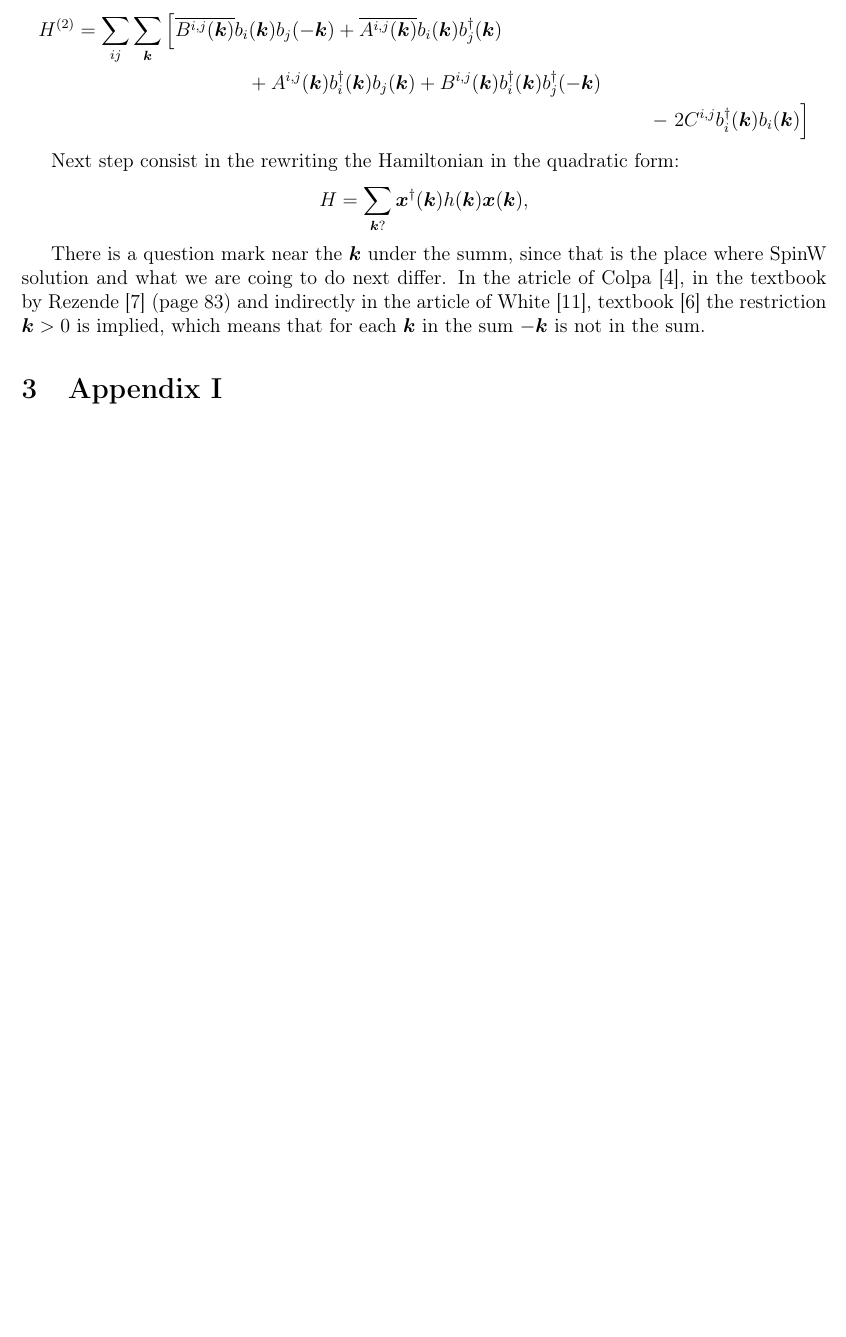
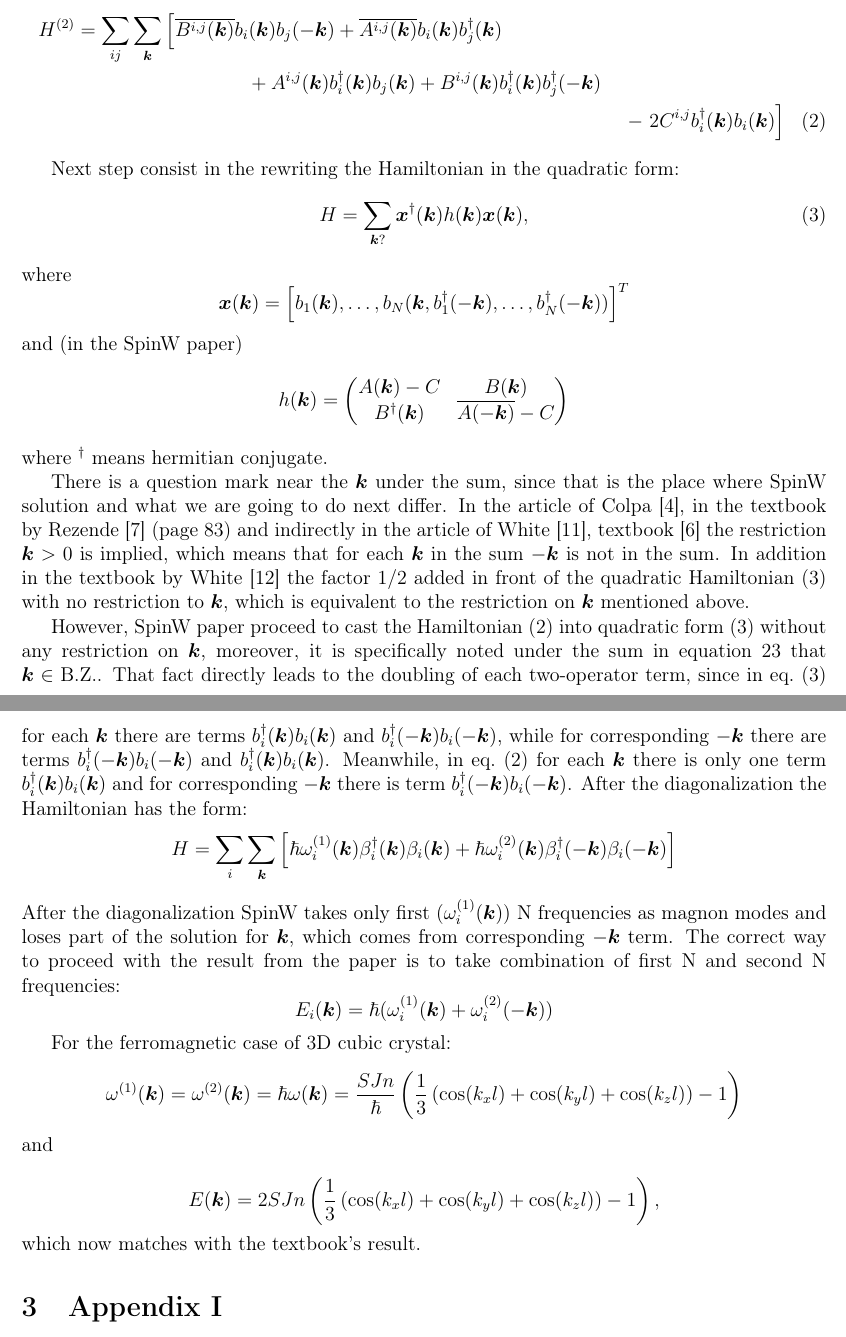
Before and after one commit to adrybakov/factor2-problem, a LaTeX document (main.tex): part of page 3 of 10 before the commit and two parts of pages 3 and 4 of 11 after it, the two joined at a grey line, cut so that both start at the same text, the shorter picture padded with empty space. Compiled offline with pdfLaTeX.

Commit message:
Finish first explanation

```diff
--- a/main.tex
+++ b/main.tex
@@ -175,18 +175,66 @@
         \overline{A^{i,j}(\boldsymbol{k})}b_{i}(\boldsymbol{k})b^{\dag}_{j}(\boldsymbol{k})\right. \\+
         A^{i,j}(\boldsymbol{k})b^{\dag}_{i}(\boldsymbol{k})b_{j}(\boldsymbol{k}) +
         B^{i,j}(\boldsymbol{k})b^{\dag}_{i}(\boldsymbol{k})b^{\dag}_{j}(-\boldsymbol{k}) \\-
-        \left.2 C^{i,j}b^{\dag}_{i}(\boldsymbol{k})b_{i}(\boldsymbol{k})\right]
+        \left.2 C^{i,j}b^{\dag}_{i}(\boldsymbol{k})b_{i}(\boldsymbol{k})\right] \label{eq:ham-before}
     \end{multline}
 
     Next step consist in the rewriting the Hamiltonian in the quadratic form:
     \begin{equation}
-        H = \sum_{\boldsymbol{k} ?} \boldsymbol{x}^{\dag}(\boldsymbol{k})h(\boldsymbol{k})\boldsymbol{x}(\boldsymbol{k}),
+        H = \sum_{\boldsymbol{k} ?} \boldsymbol{x}^{\dag}(\boldsymbol{k})h(\boldsymbol{k})\boldsymbol{x}(\boldsymbol{k}), \label{eq:quadratic-form}
+    \end{equation}
+    where
+    \begin{equation}
+        \boldsymbol{x}(\boldsymbol{k}) = \left[b_1(\boldsymbol{k}), \dots, b_N(\boldsymbol{k},
+        b^{\dag}_1(-\boldsymbol{k}), \dots, b^{\dag}_N(-\boldsymbol{k}))\right]^T
+    \end{equation}
+    and (in the SpinW paper)
+    \begin{equation}
+        h(\boldsymbol{k}) =
+        \begin{pmatrix}
+            A(\boldsymbol{k}) - C & B(\boldsymbol{k}) \\
+            B^{\dag}(\boldsymbol{k}) &\overline{A(-\boldsymbol{k})} - C \\
+        \end{pmatrix}
+    \end{equation}
+    where $^{\dag}$ means hermitian conjugate.
+
+    There is a question mark near the $\boldsymbol{k}$ under the sum, since that is the place where SpinW solution and what we are going to do next differ.
+    In the article of Colpa \cite{colpa1978diagonalization}, in the textbook by Rezende \cite{rezende2020fundamentals} (page~$83$)
+    and indirectly in the article of White \cite{white1965diagonalization}, textbook \cite{jensen1991rare} the restriction $\boldsymbol{k} > 0$ is implied,
+    which means that for each $\boldsymbol{k}$ in the sum $-\boldsymbol{k}$ is not in the sum. In addition in the textbook by White \cite{white1983quantum}
+    the factor $1/2$ added in front of the quadratic Hamiltonian \eqref{eq:quadratic-form} with no restriction to $\boldsymbol{k}$,
+    which is equivalent to the restriction on $\boldsymbol{k}$ mentioned above.
+
+    However, SpinW paper proceed to cast the Hamiltonian \eqref{eq:ham-before} into quadratic form \eqref{eq:quadratic-form} without any restriction on $\boldsymbol{k}$,
+    moreover, it is specifically noted under the sum in equation 23 that $\boldsymbol{k} \in \text{B.Z.}$.
+    That fact directly leads to the doubling of each two-operator term, since in eq.~\eqref{eq:quadratic-form} for each $\boldsymbol{k}$
+    there are terms $b^{\dag}_i(\boldsymbol{k})b_i(\boldsymbol{k})$ and $b^{\dag}_i(-\boldsymbol{k})b_i(-\boldsymbol{k})$,
+    while for corresponding $-\boldsymbol{k}$ there are terms $b^{\dag}_i(-\boldsymbol{k})b_i(-\boldsymbol{k})$ and $b^{\dag}_i(\boldsymbol{k})b_i(\boldsymbol{k})$.
+    Meanwhile, in eq.~\eqref{eq:ham-before} for each $\boldsymbol{k}$
+    there is only one term $b^{\dag}_i(\boldsymbol{k})b_i(\boldsymbol{k})$ and for corresponding $-\boldsymbol{k}$ there is term $b^{\dag}_i(-\boldsymbol{k})b_i(-\boldsymbol{k})$.
+    After the diagonalization the Hamiltonian has the form:
+    \begin{equation}
+        H = \sum_{i}\sum_{\boldsymbol{k}}\left[
+            \hbar\omega^{(1)}_i(\boldsymbol{k})\beta^{\dag}_i(\boldsymbol{k})\beta_i(\boldsymbol{k}) +
+            \hbar\omega^{(2)}_i(\boldsymbol{k})\beta^{\dag}_i(-\boldsymbol{k})\beta_i(-\boldsymbol{k})\right]
+    \end{equation}
+    After the diagonalization SpinW takes only first
+    ($\omega^{(1)}_i(\boldsymbol{k})$) N frequencies as magnon modes and
+    loses part of the solution for $\boldsymbol{k}$, which comes from corresponding $-\boldsymbol{k}$ term.
+    The correct way to proceed with the result from the paper is to take combination of first N and second N frequencies:
+    \begin{equation}
+        E_i(\boldsymbol{k}) = \hbar(\omega_i^{(1)}(\boldsymbol{k}) + \omega_i^{(2)}(-\boldsymbol{k}))
     \end{equation}
 
-    There is a question mark near the $\boldsymbol{k}$ under the summ, since that is the place where SpinW solution and what we are coing to do next differ.
-    In the atricle of Colpa \cite{colpa1978diagonalization}, in the textbook by Rezende \cite{rezende2020fundamentals} (page~$83$)
-    and indirectly in the article of White \cite{white1965diagonalization}, textbook \cite{jensen1991rare} the restriction $\boldsymbol{k} > 0$ is implied,
-    which means that for each $\boldsymbol{k}$ in the sum $-\boldsymbol{k}$ is not in the sum.
+    For the ferromagnetic case of 3D cubic crystal:
+    \begin{equation}
+        \omega^{(1)}(\boldsymbol{k}) = \omega^{(2)}(\boldsymbol{k}) = \hbar\omega(\boldsymbol{k}) = \dfrac{SJn}{\hbar}\left(\dfrac{1}{3}\left(\cos(k_xl) + \cos(k_yl) + \cos(k_zl)\right) - 1\right)
+    \end{equation}
+    and
+
+    \begin{equation}
+        E(\boldsymbol{k}) = 2SJn\left(\dfrac{1}{3}\left(\cos(k_xl) + \cos(k_yl) + \cos(k_zl)\right) - 1\right),
+    \end{equation}
+    which now matches with the textbook's result.
 
     % \section{SpinW}\label{sec:spinw}
     %     In this section the method from SpinW paper \cite{toth2015linear} and the results plotted by the code \cite{SpinW} itself are discussed.
```
Also changed, not shown: Appendix_I.tex (+43 -1 lines), refs.bib (+8 -0 lines), main.pdf, main.tex (18 more changed lines).
